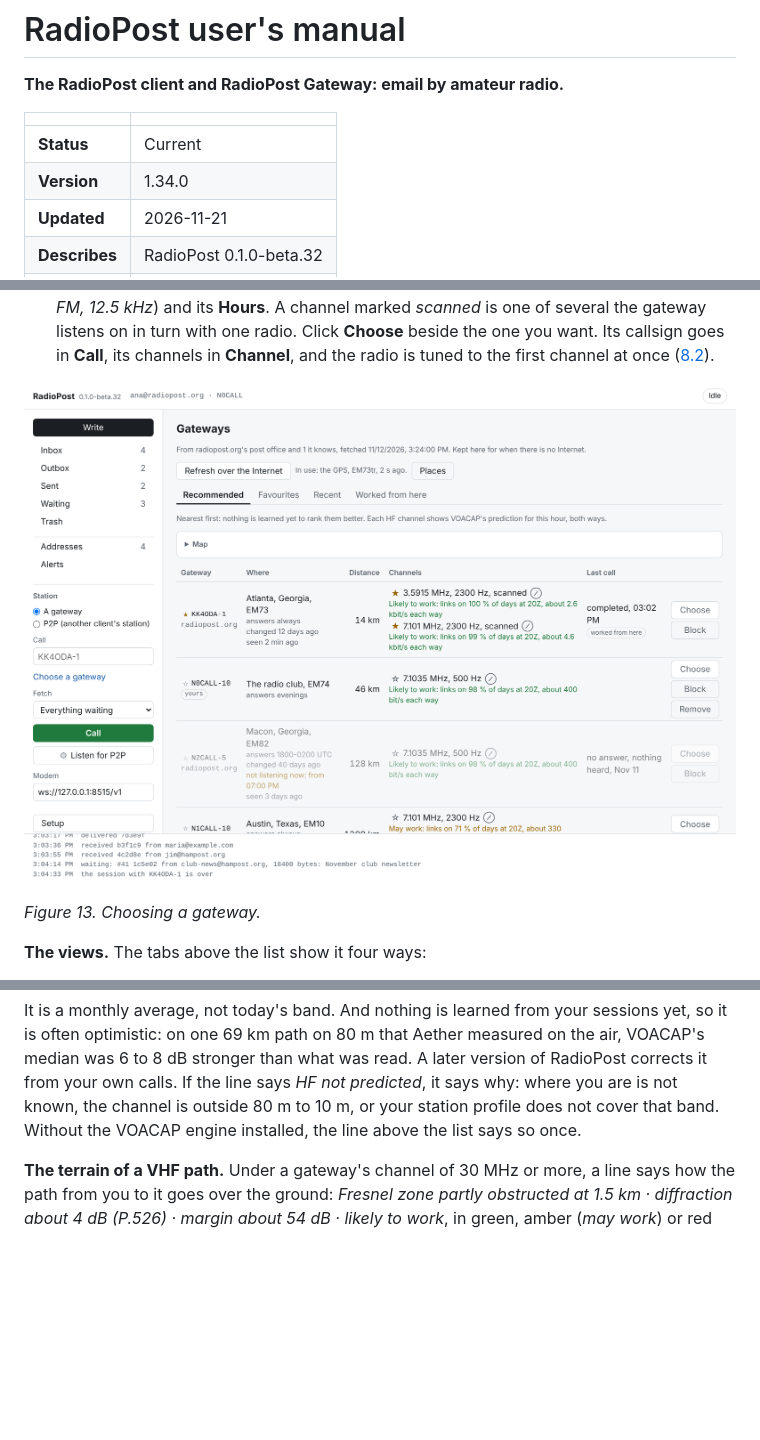
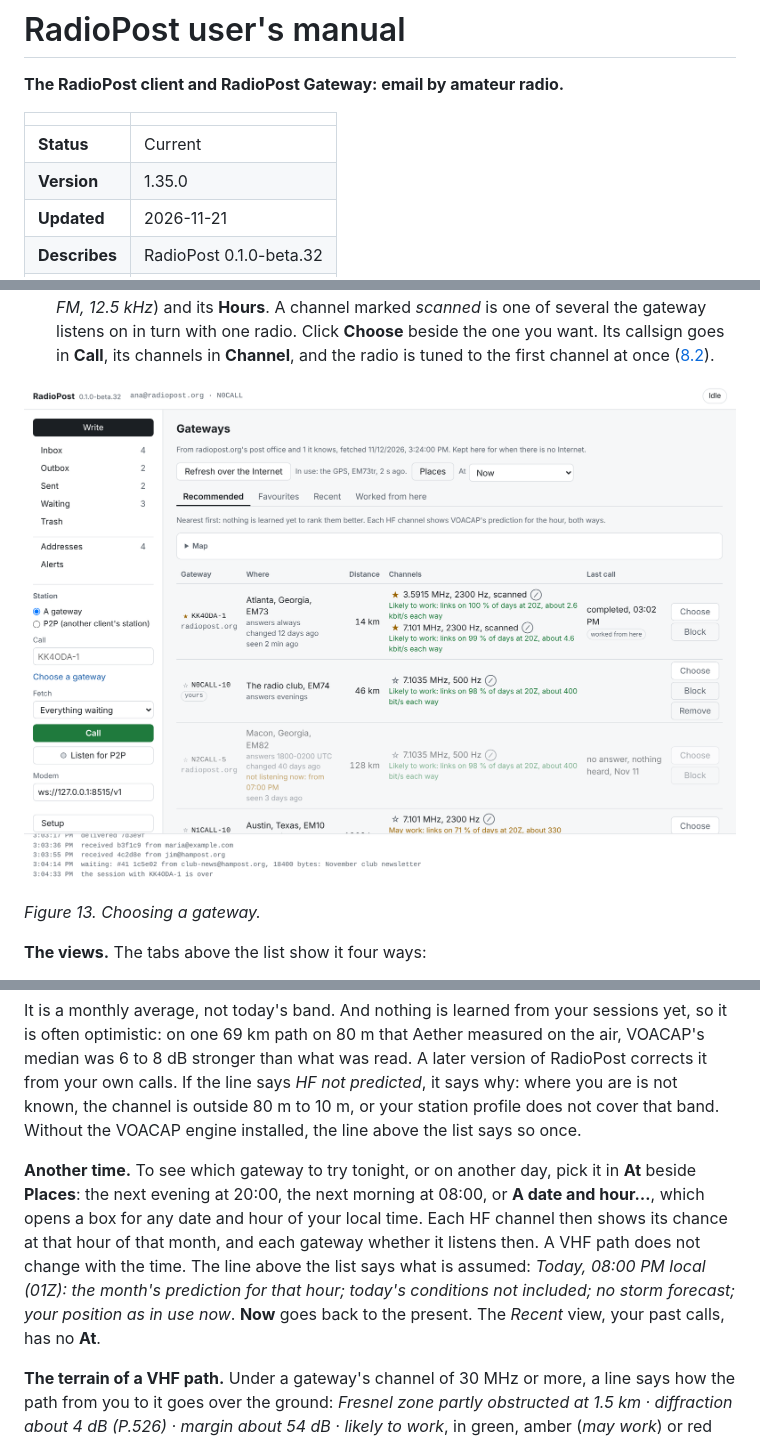
Before and after one commit to KK4ODA/RadioPost, a Markdown page: docs/manual/manual.md, 3 parts joined by grey strips. Drawn GitHub-style; pictures changed too: docs/manual/screens/client-gateways.png; blank space fills up the shorter version.

```diff
--- a/docs/manual/manual.md
+++ b/docs/manual/manual.md
@@ -5,7 +5,7 @@
 | | |
 |---|---|
 | **Status** | Current |
-| **Version** | 1.34.0 |
+| **Version** | 1.35.0 |
 | **Updated** | 2026-11-21 |
 | **Describes** | RadioPost 0.1.0-beta.32 |
 | **Licence** | CC BY 4.0 |
@@ -575,6 +575,14 @@ was 6 to 8 dB stronger than what was read. A later version of RadioPost corrects
 calls. If the line says *HF not predicted*, it says why: where you are is not known, the channel
 is outside 80 m to 10 m, or your station profile does not cover that band. Without the VOACAP
 engine installed, the line above the list says so once.
+
+**Another time.** To see which gateway to try tonight, or on another day, pick it in **At** beside
+**Places**: the next evening at 20:00, the next morning at 08:00, or **A date and hour…**, which
+opens a box for any date and hour of your local time. Each HF channel then shows its chance at that
+hour of that month, and each gateway whether it listens then. A VHF path does not change with the
+time. The line above the list says what is assumed: *Today, 08:00 PM local (01Z): the month's
+prediction for that hour; today's conditions not included; no storm forecast; your position as in
+use now*. **Now** goes back to the present. The *Recent* view, your past calls, has no **At**.
 
 **The terrain of a VHF path.** Under a gateway's channel of 30 MHz or more, a line says how the
 path from you to it goes over the ground: *Fresnel zone partly obstructed at 1.5 km · diffraction
```
Also changed, not shown: other parts of docs/manual/manual.md (+1 -0 lines), README.md (+6 -3 lines), docs/design/04-gateway-selection.md (+9 -1 lines), docs/images/readme-gateways.png, 6 other files.
